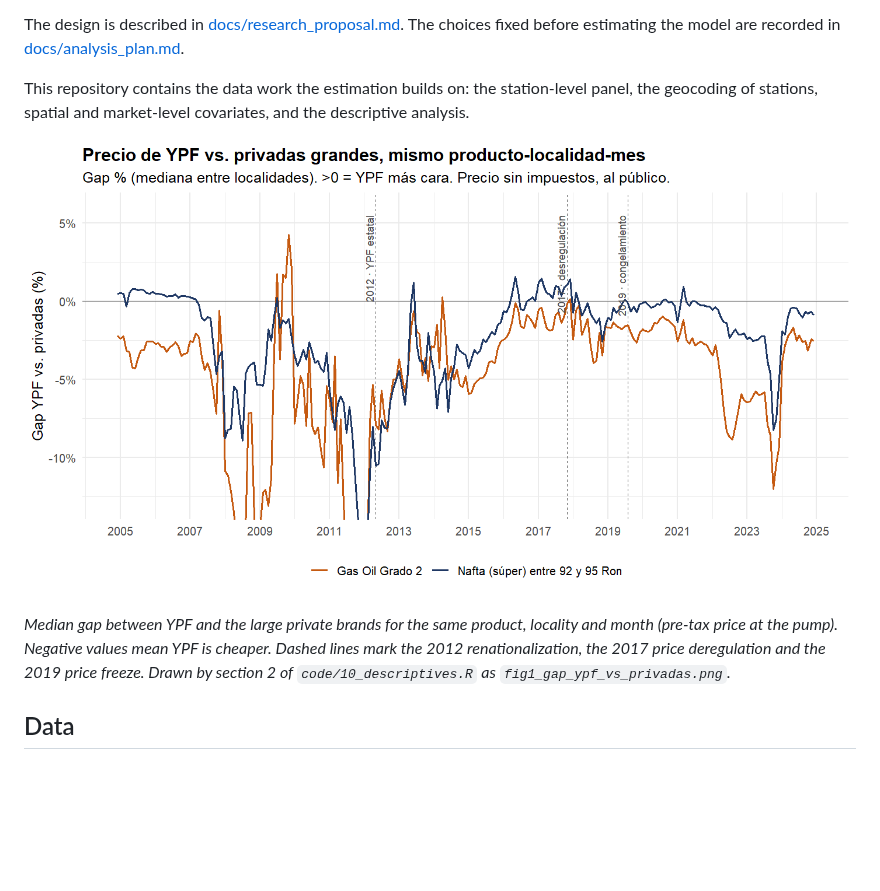
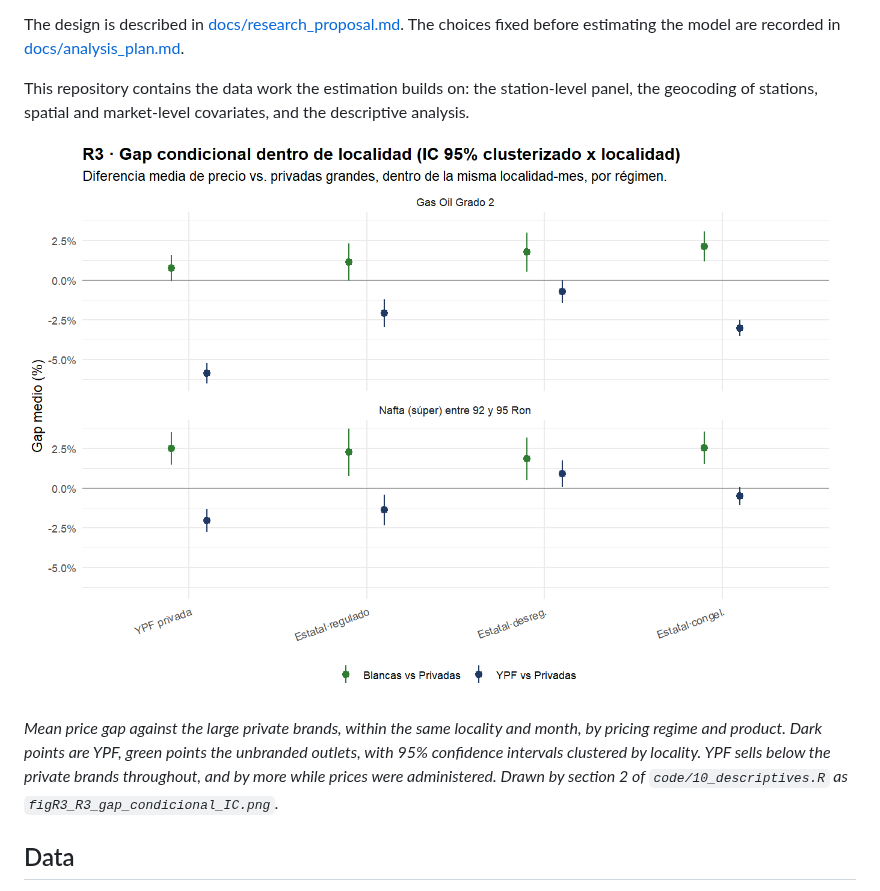
Before and after one commit to Lujanpuchot/fuel-pricing-argentina, a Markdown page: README.md, the part around the change. GitHub-like rendering; pictures changed too: docs/figures/ypf_private_gap_by_regime.png (added), docs/figures/ypf_private_price_gap.png (deleted); blank space fills up the shorter version.

Commit message:
Comment the five scripts that came from the long original, and use a front-page figure the code produces

```diff
--- a/README.md
+++ b/README.md
@@ -8,9 +8,9 @@ The design is described in [docs/research_proposal.md](docs/research_proposal.md
 
 This repository contains the data work the estimation builds on: the station-level panel, the geocoding of stations, spatial and market-level covariates, and the descriptive analysis.
 
-![Price gap between YPF and large private brands](docs/figures/ypf_private_price_gap.png)
+![YPF against the private brands, by regime](docs/figures/ypf_private_gap_by_regime.png)
 
-*Median gap between YPF and the large private brands for the same product, locality and month (pre-tax price at the pump). Negative values mean YPF is cheaper. Dashed lines mark the 2012 renationalization, the 2017 price deregulation and the 2019 price freeze. Drawn by section 2 of `code/10_descriptives.R` as `fig1_gap_ypf_vs_privadas.png`.*
+*Mean price gap against the large private brands, within the same locality and month, by pricing regime and product. Dark points are YPF, green points the unbranded outlets, with 95% confidence intervals clustered by locality. YPF sells below the private brands throughout, and by more while prices were administered. Drawn by section 2 of `code/10_descriptives.R` as `figR3_R3_gap_condicional_IC.png`.*
 
 ## Data
 
```
Also changed, not shown: 5 other files.
